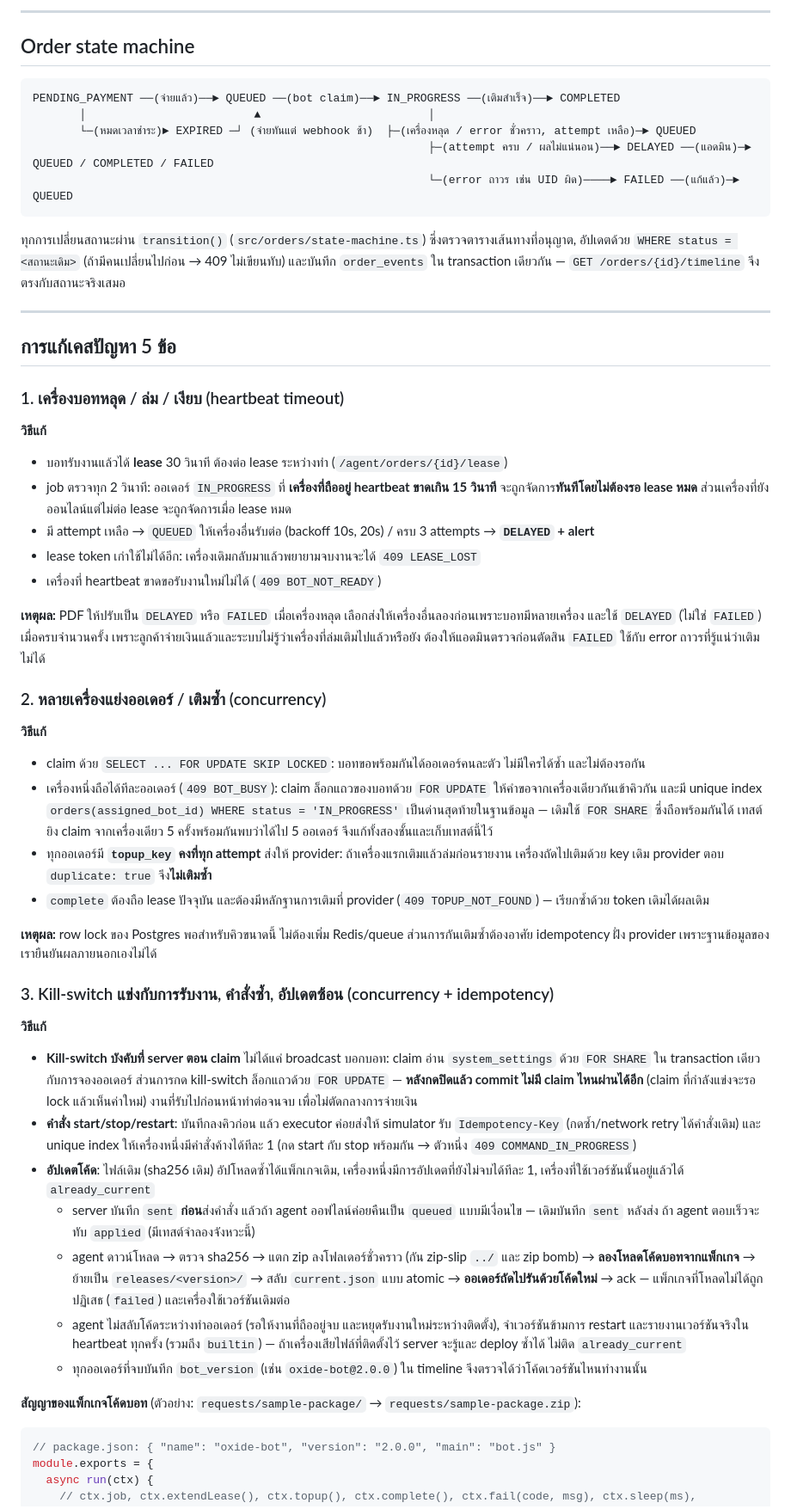
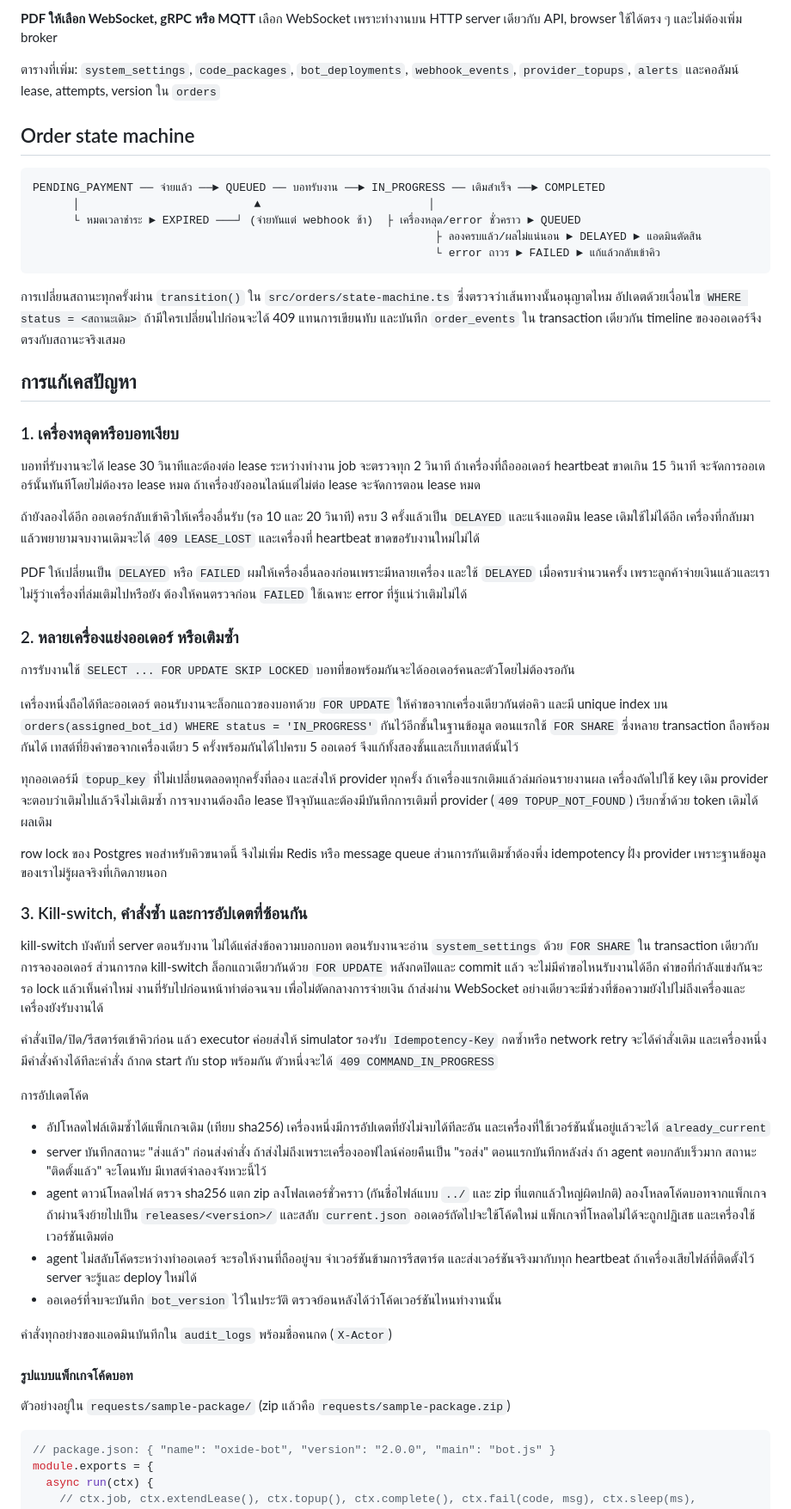
Before and after one commit to miwxza/oxide-bot-monitor, a Markdown page: README.md, the part around one of its changes. Shown at 86% size. GitHub-like rendering.

````diff
--- a/README.md
+++ b/README.md
@@ -127,55 +131,58 @@ docker compose run --rm --build test
 
----
+**PDF ให้เลือก WebSocket, gRPC หรือ MQTT** เลือก WebSocket เพราะทำงานบน HTTP server เดียวกับ API, browser ใช้ได้ตรง ๆ และไม่ต้องเพิ่ม broker
+
+ตารางที่เพิ่ม: `system_settings`, `code_packages`, `bot_deployments`, `webhook_events`, `provider_topups`, `alerts` และคอลัมน์ lease, attempts, version ใน `orders`
 
 ## Order state machine
 
 ```text
-PENDING_PAYMENT ──(จ่ายแล้ว)──► QUEUED ──(bot claim)──► IN_PROGRESS ──(เติมสำเร็จ)──► COMPLETED
-       │                         ▲                         │
-       └─(หมดเวลาชำระ)► EXPIRED ─┘ (จ่ายทันแต่ webhook ช้า)  ├─(เครื่องหลุด / error ชั่วคราว, attempt เหลือ)─► QUEUED
-                                                           ├─(attempt ครบ / ผลไม่แน่นอน)──► DELAYED ──(แอดมิน)─► QUEUED / COMPLETED / FAILED
-                                                           └─(error ถาวร เช่น UID ผิด)────► FAILED ──(แก้แล้ว)─► QUEUED
+PENDING_PAYMENT ── จ่ายแล้ว ──► QUEUED ── บอทรับงาน ──► IN_PROGRESS ── เติมสำเร็จ ──► COMPLETED
+      │                          ▲                         │
+      └ หมดเวลาชำระ ► EXPIRED ───┘ (จ่ายทันแต่ webhook ช้า)  ├ เครื่องหลุด/error ชั่วคราว ► QUEUED
+                                                            ├ ลองครบแล้ว/ผลไม่แน่นอน ► DELAYED ► แอดมินตัดสิน
+                                                            └ error ถาวร ► FAILED ► แก้แล้วกลับเข้าคิว
 ```
 
-ทุกการเปลี่ยนสถานะผ่าน `transition()` (`src/orders/state-machine.ts`) ซึ่งตรวจตารางเส้นทางที่อนุญาต, อัปเดตด้วย `WHERE status = <สถานะเดิม>` (ถ้ามีคนเปลี่ยนไปก่อน → 409 ไม่เขียนทับ) และบันทึก `order_events` ใน transaction เดียวกัน — `GET /orders/{id}/timeline` จึงตรงกับสถานะจริงเสมอ
+การเปลี่ยนสถานะทุกครั้งผ่าน `transition()` ใน `src/orders/state-machine.ts` ซึ่งตรวจว่าเส้นทางนั้นอนุญาตไหม อัปเดตด้วยเงื่อนไข `WHERE status = <สถานะเดิม>` ถ้ามีใครเปลี่ยนไปก่อนจะได้ 409 แทนการเขียนทับ และบันทึก `order_events` ใน transaction เดียวกัน timeline ของออเดอร์จึงตรงกับสถานะจริงเสมอ
 
----
+## การแก้เคสปัญหา
 
-## การแก้เคสปัญหา 5 ข้อ
+### 1. เครื่องหลุดหรือบอทเงียบ
 
-### 1. เครื่องบอทหลุด / ล่ม / เงียบ (heartbeat timeout)
+บอทที่รับงานจะได้ lease 30 วินาทีและต้องต่อ lease ระหว่างทำงาน job จะตรวจทุก 2 วินาที ถ้าเครื่องที่ถือออเดอร์ heartbeat ขาดเกิน 15 วินาที จะจัดการออเดอร์นั้นทันทีโดยไม่ต้องรอ lease หมด ถ้าเครื่องยังออนไลน์แต่ไม่ต่อ lease จะจัดการตอน lease หมด
 
-**วิธีแก้**
-- บอทรับงานแล้วได้ **lease** 30 วินาที ต้องต่อ lease ระหว่างทำ (`/agent/orders/{id}/lease`)
-- job ตรวจทุก 2 วินาที: ออเดอร์ `IN_PROGRESS` ที่ **เครื่องที่ถืออยู่ heartbeat ขาดเกิน 15 วินาที** จะถูกจัดการ**ทันทีโดยไม่ต้องรอ lease หมด** ส่วนเครื่องที่ยังออนไลน์แต่ไม่ต่อ lease จะถูกจัดการเมื่อ lease หมด
-- มี attempt เหลือ → `QUEUED` ให้เครื่องอื่นรับต่อ (backoff 10s, 20s) / ครบ 3 attempts → **`DELAYED` + alert**
-- lease token เก่าใช้ไม่ได้อีก: เครื่องเดิมกลับมาแล้วพยายามจบงานจะได้ `409 LEASE_LOST`
-- เครื่องที่ heartbeat ขาดขอรับงานใหม่ไม่ได้ (`409 BOT_NOT_READY`)
+ถ้ายังลองได้อีก ออเดอร์กลับเข้าคิวให้เครื่องอื่นรับ (รอ 10 และ 20 วินาที) ครบ 3 ครั้งแล้วเป็น `DELAYED` และแจ้งแอดมิน lease เดิมใช้ไม่ได้อีก เครื่องที่กลับมาแล้วพยายามจบงานเดิมจะได้ `409 LEASE_LOST` และเครื่องที่ heartbeat ขาดขอรับงานใหม่ไม่ได้
 
-**เหตุผล:** PDF ให้ปรับเป็น `DELAYED` หรือ `FAILED` เมื่อเครื่องหลุด เลือกส่งให้เครื่องอื่นลองก่อนเพราะบอทมีหลายเครื่อง และใช้ `DELAYED` (ไม่ใช่ `FAILED`) เมื่อครบจำนวนครั้ง เพราะลูกค้าจ่ายเงินแล้วและระบบไม่รู้ว่าเครื่องที่ล่มเติมไปแล้วหรือยัง ต้องให้แอดมินตรวจก่อนตัดสิน `FAILED` ใช้กับ error ถาวรที่รู้แน่ว่าเติมไม่ได้
+PDF ให้เปลี่ยนเป็น `DELAYED` หรือ `FAILED` ผมให้เครื่องอื่นลองก่อนเพราะมีหลายเครื่อง และใช้ `DELAYED` เมื่อครบจำนวนครั้ง เพราะลูกค้าจ่ายเงินแล้วและเราไม่รู้ว่าเครื่องที่ล่มเติมไปหรือยัง ต้องให้คนตรวจก่อน `FAILED` ใช้เฉพาะ error ที่รู้แน่ว่าเติมไม่ได้
 
-### 2. หลายเครื่องแย่งออเดอร์ / เติมซ้ำ (concurrency)
+### 2. หลายเครื่องแย่งออเดอร์ หรือเติมซ้ำ
 
-**วิธีแก้**
-- claim ด้วย `SELECT ... FOR UPDATE SKIP LOCKED`: บอทขอพร้อมกันได้ออเดอร์คนละตัว ไม่มีใครได้ซ้ำ และไม่ต้องรอกัน
-- เครื่องหนึ่งถือได้ทีละออเดอร์ (`409 BOT_BUSY`): claim ล็อกแถวของบอทด้วย `FOR UPDATE` ให้คำขอจากเครื่องเดียวกันเข้าคิวกัน และมี unique index `orders(assigned_bot_id) WHERE status = 'IN_PROGRESS'` เป็นด่านสุดท้ายในฐานข้อมูล — เดิมใช้ `FOR SHARE` ซึ่งถือพร้อมกันได้ เทสต์ยิง claim จากเครื่องเดียว 5 ครั้งพร้อมกันพบว่าได้ไป 5 ออเดอร์ จึงแก้ทั้งสองชั้นและเก็บเทสต์นี้ไว้
-- ทุกออเดอร์มี **`topup_key` คงที่ทุก attempt** ส่งให้ provider: ถ้าเครื่องแรกเติมแล้วล่มก่อนรายงาน เครื่องถัดไปเติมด้วย key เดิม provider ตอบ `duplicate: true` จึง**ไม่เติมซ้ำ**
-- `complete` ต้องถือ lease ปัจจุบัน และต้องมีหลักฐานการเติมที่ provider (`409 TOPUP_NOT_FOUND`) — เรียกซ้ำด้วย token เดิมได้ผลเดิม
+การรับงานใช้ `SELECT ... FOR UPDATE SKIP LOCKED` บอทที่ขอพร้อมกันจะได้ออเดอร์คนละตัวโดยไม่ต้องรอกัน
 
-**เหตุผล:** row lock ของ Postgres พอสำหรับคิวขนาดนี้ ไม่ต้องเพิ่ม Redis/queue ส่วนการกันเติมซ้ำต้องอาศัย idempotency ฝั่ง provider เพราะฐานข้อมูลของเรายืนยันผลภายนอกเองไม่ได้
+เครื่องหนึ่งถือได้ทีละออเดอร์ ตอนรับงานจะล็อกแถวของบอทด้วย `FOR UPDATE` ให้คำขอจากเครื่องเดียวกันต่อคิว และมี unique index บน `orders(assigned_bot_id) WHERE status = 'IN_PROGRESS'` กันไว้อีกชั้นในฐานข้อมูล ตอนแรกใช้ `FOR SHARE` ซึ่งหลาย transaction ถือพร้อมกันได้ เทสต์ที่ยิงคำขอจากเครื่องเดียว 5 ครั้งพร้อมกันได้ไปครบ 5 ออเดอร์ จึงแก้ทั้งสองชั้นและเก็บเทสต์นั้นไว้
 
-### 3. Kill-switch แข่งกับการรับงาน, คำสั่งซ้ำ, อัปเดตซ้อน (concurrency + idempotency)
+ทุกออเดอร์มี `topup_key` ที่ไม่เปลี่ยนตลอดทุกครั้งที่ลอง และส่งให้ provider ทุกครั้ง ถ้าเครื่องแรกเติมแล้วล่มก่อนรายงานผล เครื่องถัดไปใช้ key เดิม provider จะตอบว่าเติมไปแล้วจึงไม่เติมซ้ำ การจบงานต้องถือ lease ปัจจุบันและต้องมีบันทึกการเติมที่ provider (`409 TOPUP_NOT_FOUND`) เรียกซ้ำด้วย token เดิมได้ผลเดิม
 
-**วิธีแก้**
-- **Kill-switch บังคับที่ server ตอน claim** ไม่ได้แค่ broadcast บอกบอท: claim อ่าน `system_settings` ด้วย `FOR SHARE` ใน transaction เดียวกับการจองออเดอร์ ส่วนการกด kill-switch ล็อกแถวด้วย `FOR UPDATE` — **หลังกดปิดแล้ว commit ไม่มี claim ไหนผ่านได้อีก** (claim ที่กำลังแข่งจะรอ lock แล้วเห็นค่าใหม่) งานที่รับไปก่อนหน้าทำต่อจนจบ เพื่อไม่ตัดกลางการจ่ายเงิน
-- **คำสั่ง start/stop/restart**: บันทึกลงคิวก่อน แล้ว executor ค่อยส่งให้ simulator รับ `Idempotency-Key` (กดซ้ำ/network retry ได้คำสั่งเดิม) และ unique index ให้เครื่องหนึ่งมีคำสั่งค้างได้ทีละ 1 (กด start กับ stop พร้อมกัน → ตัวหนึ่ง `409 COMMAND_IN_PROGRESS`)
-- **อัปเดตโค้ด**: ไฟล์เดิม (sha256 เดิม) อัปโหลดซ้ำได้แพ็กเกจเดิม, เครื่องหนึ่งมีการอัปเดตที่ยังไม่จบได้ทีละ 1, เครื่องที่ใช้เวอร์ชันนั้นอยู่แล้วได้ `already_current`
-  - server บันทึก `sent` **ก่อน**ส่งคำสั่ง แล้วถ้า agent ออฟไลน์ค่อยคืนเป็น `queued` แบบมีเงื่อนไข — เดิมบันทึก `sent` หลังส่ง ถ้า agent ตอบเร็วจะทับ `applied` (มีเทสต์จำลองจังหวะนี้)
-  - agent ดาวน์โหลด → ตรวจ sha256 → แตก zip ลงโฟลเดอร์ชั่วคราว (กัน zip-slip `../` และ zip bomb) → **ลองโหลดโค้ดบอทจากแพ็กเกจ** → ย้ายเป็น `releases/<version>/` → สลับ `current.json` แบบ atomic → **ออเดอร์ถัดไปรันด้วยโค้ดใหม่** → ack — แพ็กเกจที่โหลดไม่ได้ถูกปฏิเสธ (`failed`) และเครื่องใช้เวอร์ชันเดิมต่อ
-  - agent ไม่สลับโค้ดระหว่างทำออเดอร์ (รอให้งานที่ถืออยู่จบ และหยุดรับงานใหม่ระหว่างติดตั้ง), จำเวอร์ชันข้ามการ restart และรายงานเวอร์ชันจริงใน heartbeat ทุกครั้ง (รวมถึง `builtin`) — ถ้าเครื่องเสียไฟล์ที่ติดตั้งไว้ server จะรู้และ deploy ซ้ำได้ ไม่ติด `already_current`
-  - ทุกออเดอร์ที่จบบันทึก `bot_version` (เช่น `oxide-bot@2.0.0`) ใน timeline จึงตรวจได้ว่าโค้ดเวอร์ชันไหนทำงานนั้น
+row lock ของ Postgres พอสำหรับคิวขนาดนี้ จึงไม่เพิ่ม Redis หรือ message queue ส่วนการกันเติมซ้ำต้องพึ่ง idempotency ฝั่ง provider เพราะฐานข้อมูลของเราไม่รู้ผลจริงที่เกิดภายนอก
 
-**สัญญาของแพ็กเกจโค้ดบอท** (ตัวอย่าง: `requests/sample-package/` → `requests/sample-package.zip`):
+### 3. Kill-switch, คำสั่งซ้ำ และการอัปเดตที่ซ้อนกัน
+
+kill-switch บังคับที่ server ตอนรับงาน ไม่ได้แค่ส่งข้อความบอกบอท ตอนรับงานจะอ่าน `system_settings` ด้วย `FOR SHARE` ใน transaction เดียวกับการจองออเดอร์ ส่วนการกด kill-switch ล็อกแถวเดียวกันด้วย `FOR UPDATE` หลังกดปิดและ commit แล้ว จะไม่มีคำขอไหนรับงานได้อีก คำขอที่กำลังแข่งกันจะรอ lock แล้วเห็นค่าใหม่ งานที่รับไปก่อนหน้าทำต่อจนจบ เพื่อไม่ตัดกลางการจ่ายเงิน ถ้าส่งผ่าน WebSocket อย่างเดียวจะมีช่วงที่ข้อความยังไปไม่ถึงเครื่องและเครื่องยังรับงานได้
+
+คำสั่งเปิด/ปิด/รีสตาร์ตเข้าคิวก่อน แล้ว executor ค่อยส่งให้ simulator รองรับ `Idempotency-Key` กดซ้ำหรือ network retry จะได้คำสั่งเดิม และเครื่องหนึ่งมีคำสั่งค้างได้ทีละคำสั่ง ถ้ากด start กับ stop พร้อมกัน ตัวหนึ่งจะได้ `409 COMMAND_IN_PROGRESS`
+
+การอัปเดตโค้ด
+- อัปโหลดไฟล์เดิมซ้ำได้แพ็กเกจเดิม (เทียบ sha256) เครื่องหนึ่งมีการอัปเดตที่ยังไม่จบได้ทีละอัน และเครื่องที่ใช้เวอร์ชันนั้นอยู่แล้วจะได้ `already_current`
+- server บันทึกสถานะ "ส่งแล้ว" ก่อนส่งคำสั่ง ถ้าส่งไม่ถึงเพราะเครื่องออฟไลน์ค่อยคืนเป็น "รอส่ง" ตอนแรกบันทึกหลังส่ง ถ้า agent ตอบกลับเร็วมาก สถานะ "ติดตั้งแล้ว" จะโดนทับ มีเทสต์จำลองจังหวะนี้ไว้
+- agent ดาวน์โหลดไฟล์ ตรวจ sha256 แตก zip ลงโฟลเดอร์ชั่วคราว (กันชื่อไฟล์แบบ `../` และ zip ที่แตกแล้วใหญ่ผิดปกติ) ลองโหลดโค้ดบอทจากแพ็กเกจ ถ้าผ่านจึงย้ายไปเป็น `releases/<version>/` และสลับ `current.json` ออเดอร์ถัดไปจะใช้โค้ดใหม่ แพ็กเกจที่โหลดไม่ได้จะถูกปฏิเสธ และเครื่องใช้เวอร์ชันเดิมต่อ
+- agent ไม่สลับโค้ดระหว่างทำออเดอร์ จะรอให้งานที่ถืออยู่จบ จำเวอร์ชันข้ามการรีสตาร์ต และส่งเวอร์ชันจริงมากับทุก heartbeat ถ้าเครื่องเสียไฟล์ที่ติดตั้งไว้ server จะรู้และ deploy ใหม่ได้
+- ออเดอร์ที่จบจะบันทึก `bot_version` ไว้ในประวัติ ตรวจย้อนหลังได้ว่าโค้ดเวอร์ชันไหนทำงานนั้น
+
+คำสั่งทุกอย่างของแอดมินบันทึกใน `audit_logs` พร้อมชื่อคนกด (`X-Actor`)
+
+#### รูปแบบแพ็กเกจโค้ดบอท
+
+ตัวอย่างอยู่ใน `requests/sample-package/` (zip แล้วคือ `requests/sample-package.zip`)
 
 ```js
 // package.json: { "name": "oxide-bot", "version": "2.0.0", "main": "bot.js" }
````
Also changed, not shown: other parts of README.md (+136 -159 lines).
